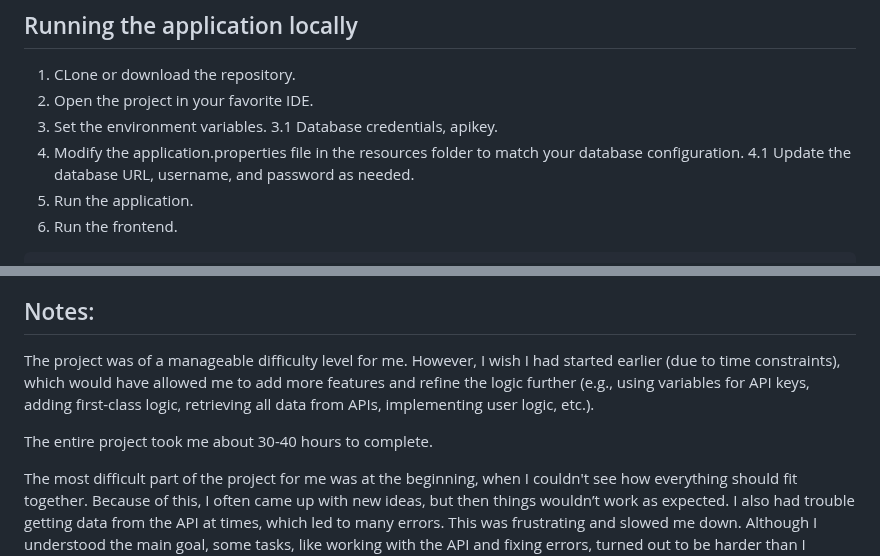
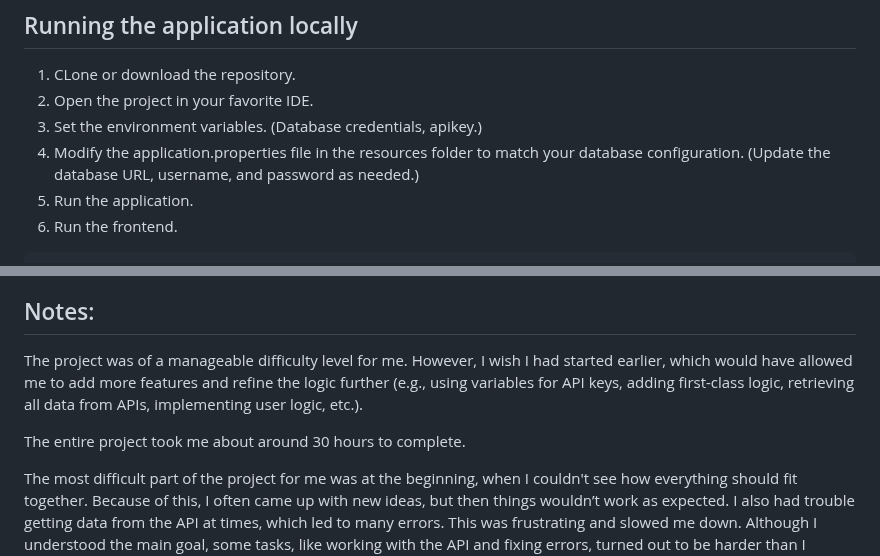
Before and after one commit to AnnabelM7/Lennureis, a Markdown page: README.md, 2 parts joined by grey strips. Rendered like a GitHub page.

`````diff
--- a/README.md
+++ b/README.md
@@ -148,10 +148,8 @@ The backend is a Spring Boot application written in Java.
 ## Running the application locally
 1. CLone or download the repository.
 2. Open the project in your favorite IDE.
-3. Set the environment variables.
-   3.1 Database credentials, apikey.
-4. Modify the application.properties file in the resources folder to match your database configuration.
-   4.1 Update the database URL, username, and password as needed.
+3. Set the environment variables. (Database credentials, apikey.)
+4. Modify the application.properties file in the resources folder to match your database configuration. (Update the database URL, username, and password as needed.)
 5. Run the application.
 6. Run the frontend.
 ````
@@ -172,9 +170,9 @@ Seat status, which is randomly assigned as either "Available" or "Booked" based
 Extra legroom, randomly assigned with a 10% chance.
 Seat type (e.g., "Window", "Middle", "Aisle"), which depends on the seat column (A to F).
 ## Notes:
-The project was of a manageable difficulty level for me. However, I wish I had started earlier (due to time constraints), which would have allowed me to add more features and refine the logic further (e.g., using variables for API keys, adding first-class logic, retrieving all data from APIs, implementing user logic, etc.).
+The project was of a manageable difficulty level for me. However, I wish I had started earlier, which would have allowed me to add more features and refine the logic further (e.g., using variables for API keys, adding first-class logic, retrieving all data from APIs, implementing user logic, etc.).
 
-The entire project took me about 30-40 hours to complete.
+The entire project took me about around 30 hours to complete.
 
 The most difficult part of the project for me was at the beginning, when I couldn't see how everything should fit together. Because of this, I often came up with new ideas, but then things wouldn’t work as expected. I also had trouble getting data from the API at times, which led to many errors. This was frustrating and slowed me down. Although I understood the main goal, some tasks, like working with the API and fixing errors, turned out to be harder than I thought.
 
`````
